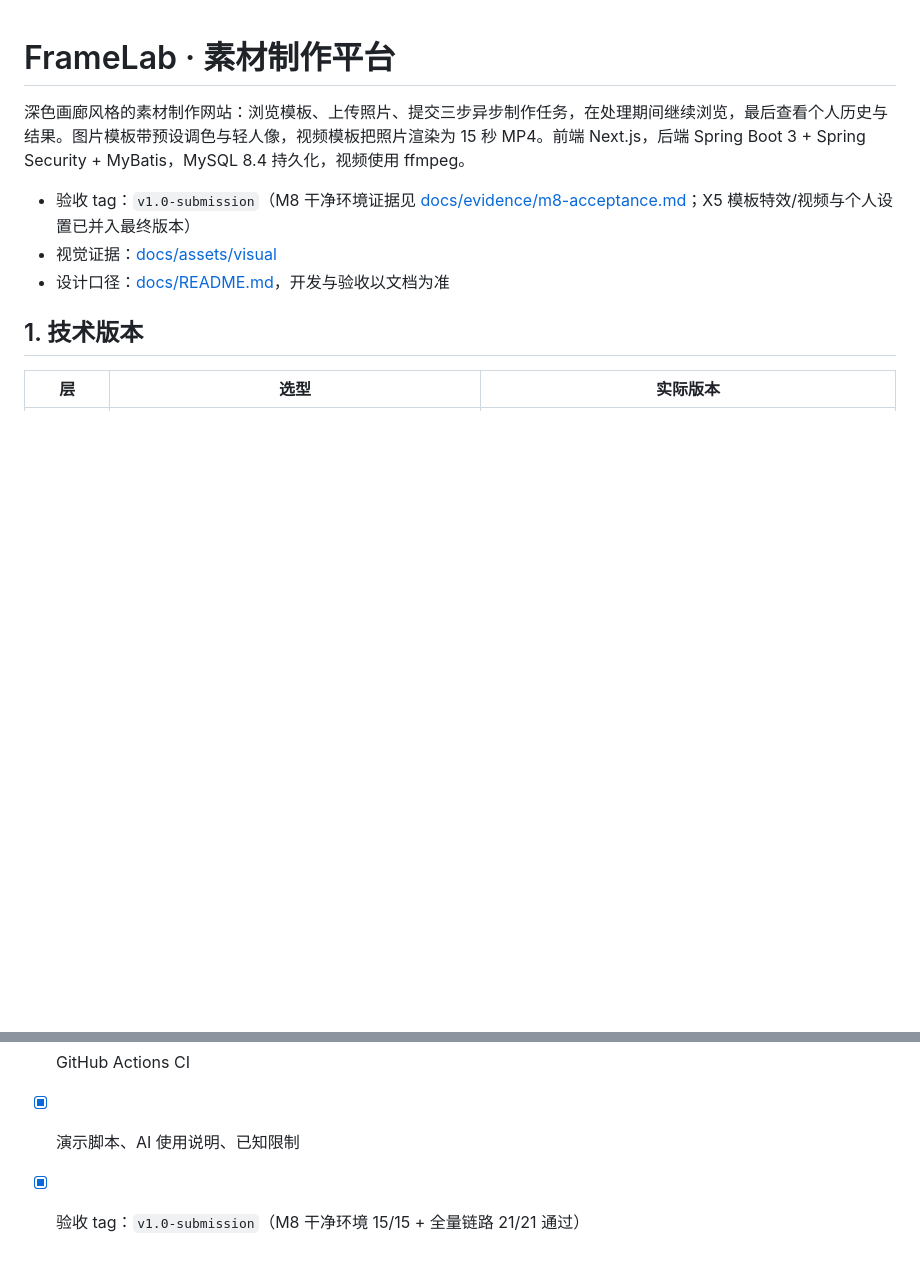
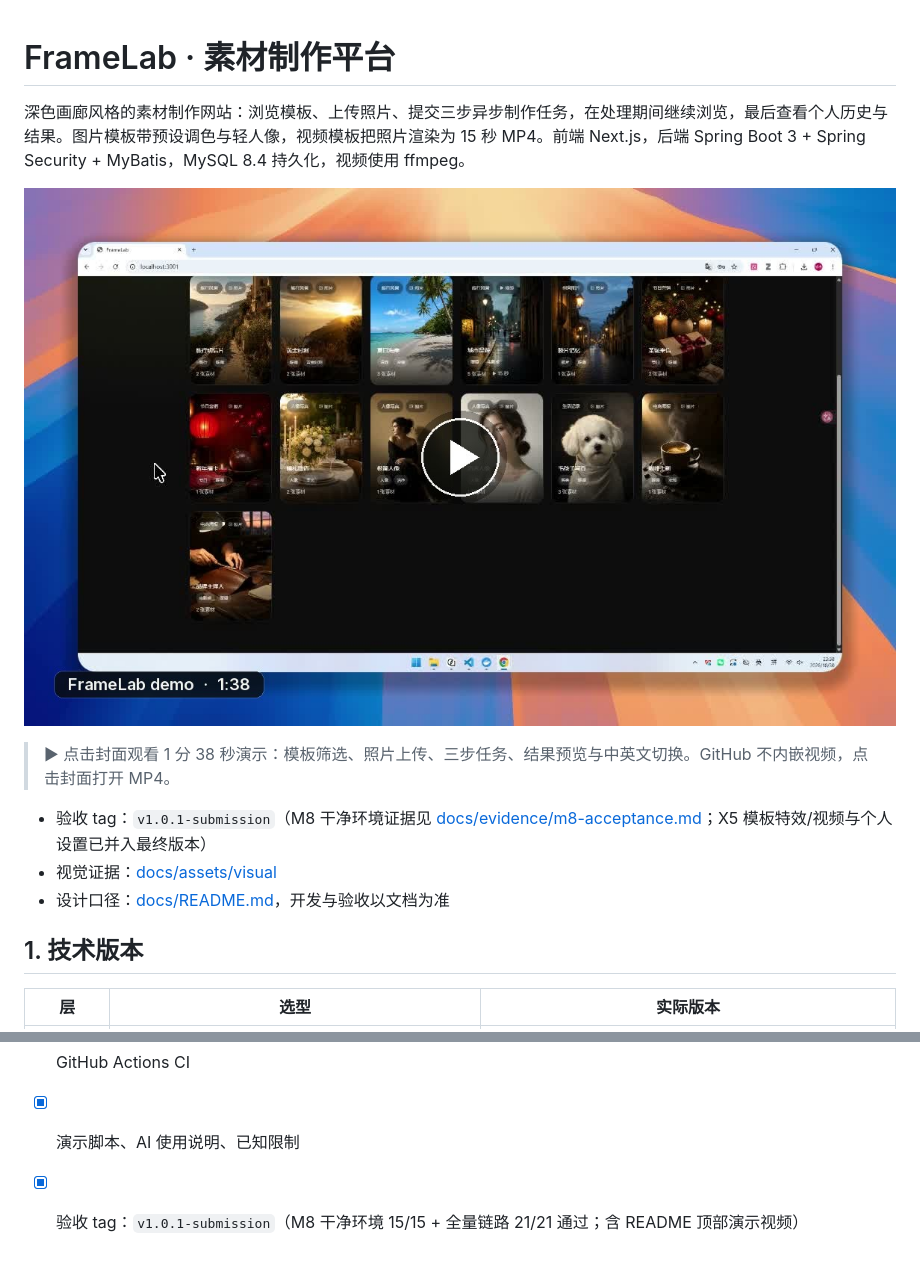
Before and after one commit to liuhainan666/frame-lab, a Markdown page: README.md, 2 parts joined by grey strips. GitHub-like rendering; pictures changed too: docs/assets/demo/framelab-demo-poster.jpg (added); blank space fills up the shorter version.

Commit message:
docs: 在 README 顶部加入视频演示

```diff
--- a/README.md
+++ b/README.md
@@ -2,7 +2,11 @@
 
 深色画廊风格的素材制作网站：浏览模板、上传照片、提交三步异步制作任务，在处理期间继续浏览，最后查看个人历史与结果。图片模板带预设调色与轻人像，视频模板把照片渲染为 15 秒 MP4。前端 Next.js，后端 Spring Boot 3 + Spring Security + MyBatis，MySQL 8.4 持久化，视频使用 ffmpeg。
 
-- 验收 tag：`v1.0-submission`（M8 干净环境证据见 [docs/evidence/m8-acceptance.md](docs/evidence/m8-acceptance.md)；X5 模板特效/视频与个人设置已并入最终版本）
+[![FrameLab 视频演示：模板库、上传与结果预览](docs/assets/demo/framelab-demo-poster.jpg)](docs/assets/demo/framelab-demo.mp4)
+
+> ▶ 点击封面观看 1 分 38 秒演示：模板筛选、照片上传、三步任务、结果预览与中英文切换。GitHub 不内嵌视频，点击封面打开 MP4。
+
+- 验收 tag：`v1.0.1-submission`（M8 干净环境证据见 [docs/evidence/m8-acceptance.md](docs/evidence/m8-acceptance.md)；X5 模板特效/视频与个人设置已并入最终版本）
 - 视觉证据：[docs/assets/visual](docs/assets/visual)
 - 设计口径：[docs/README.md](docs/README.md)，开发与验收以文档为准
 
@@ -289,4 +293,4 @@ cd frontend && pnpm typecheck && pnpm lint && pnpm test && pnpm build
 - [x] Docker Compose 一键启动
 - [x] GitHub Actions CI
 - [x] 演示脚本、AI 使用说明、已知限制
-- [x] 验收 tag：`v1.0-submission`（M8 干净环境 15/15 + 全量链路 21/21 通过）
+- [x] 验收 tag：`v1.0.1-submission`（M8 干净环境 15/15 + 全量链路 21/21 通过；含 README 顶部演示视频）
```
Also changed, not shown: 1 other file.
